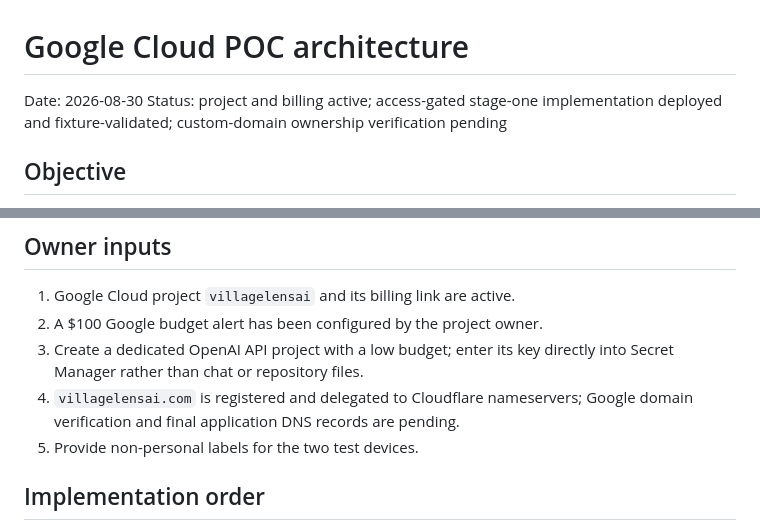
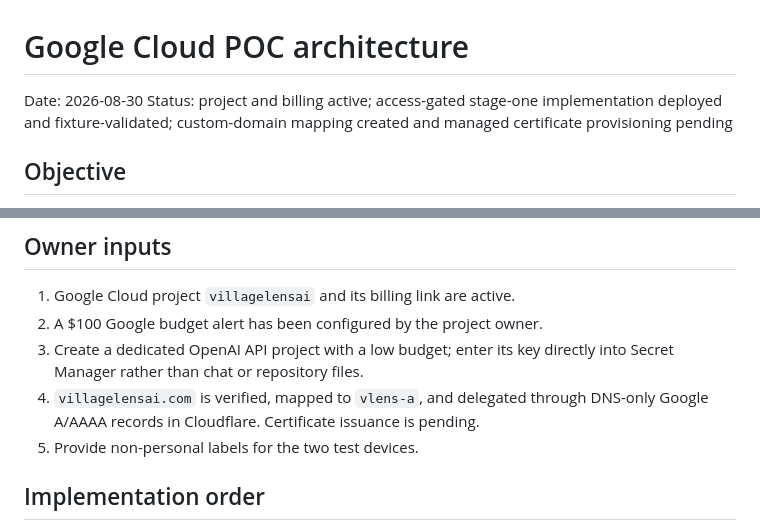
Before and after one commit to naal123456/villagelensai, a Markdown page: docs/GOOGLE_CLOUD_POC.md, 2 parts joined by grey strips. GitHub-like rendering.

```diff
--- a/docs/GOOGLE_CLOUD_POC.md
+++ b/docs/GOOGLE_CLOUD_POC.md
@@ -2,7 +2,8 @@
 
 Date: 2026-08-30
 Status: project and billing active; access-gated stage-one implementation
-deployed and fixture-validated; custom-domain ownership verification pending
+deployed and fixture-validated; custom-domain mapping created and managed
+certificate provisioning pending
 
 ## Objective
 
@@ -107,8 +108,8 @@ Free allowances reduce expected POC cost but do not guarantee a zero bill.
 2. A $100 Google budget alert has been configured by the project owner.
 3. Create a dedicated OpenAI API project with a low budget; enter its key
    directly into Secret Manager rather than chat or repository files.
-4. `villagelensai.com` is registered and delegated to Cloudflare nameservers;
-   Google domain verification and final application DNS records are pending.
+4. `villagelensai.com` is verified, mapped to `vlens-a`, and delegated through
+   DNS-only Google A/AAAA records in Cloudflare. Certificate issuance is pending.
 5. Provide non-personal labels for the two test devices.
 
 ## Implementation order
```
Also changed, not shown: docs/STAGE1_TESSERACT_CHECKPOINT.md (+5 -2 lines).
